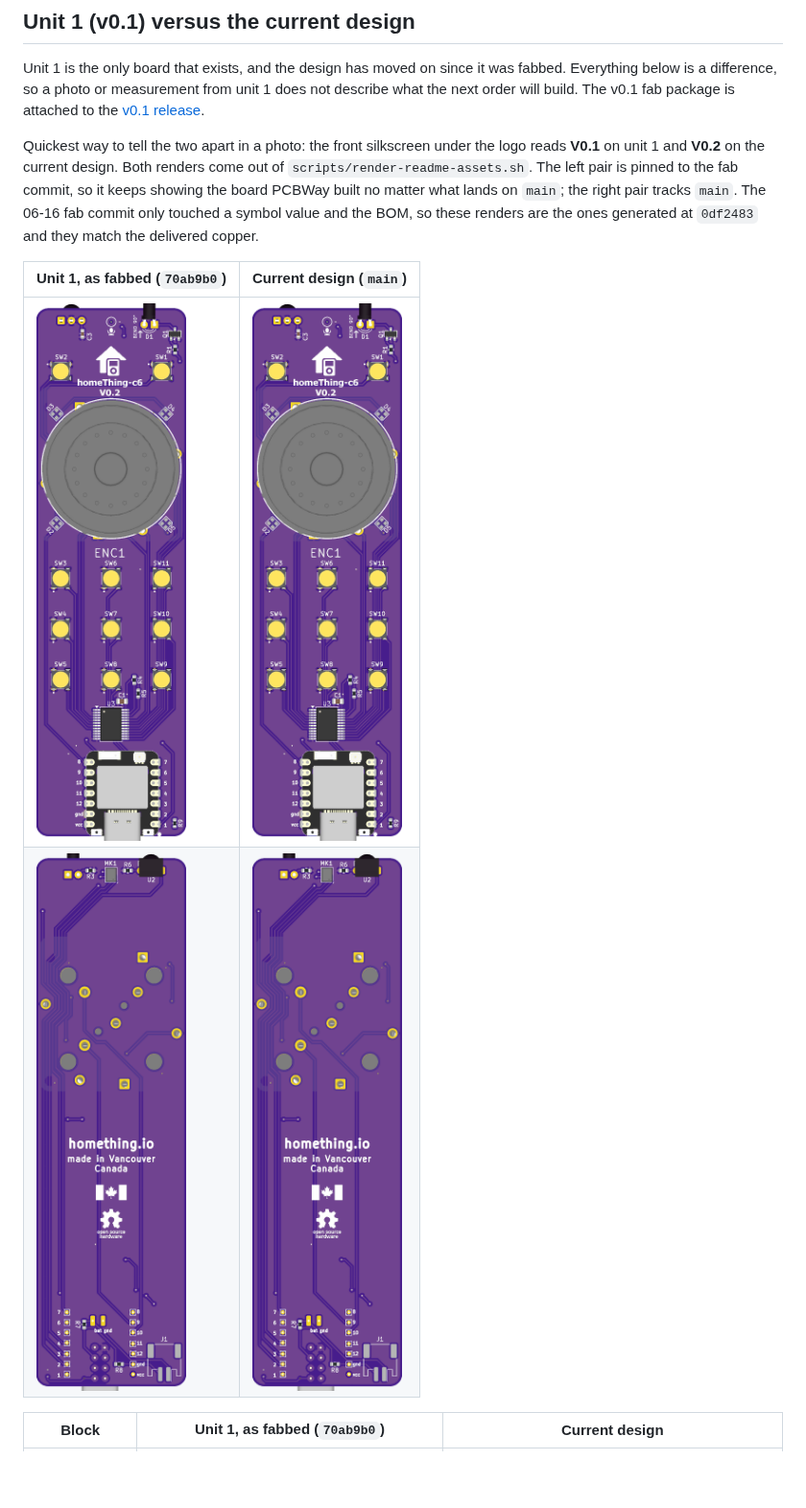
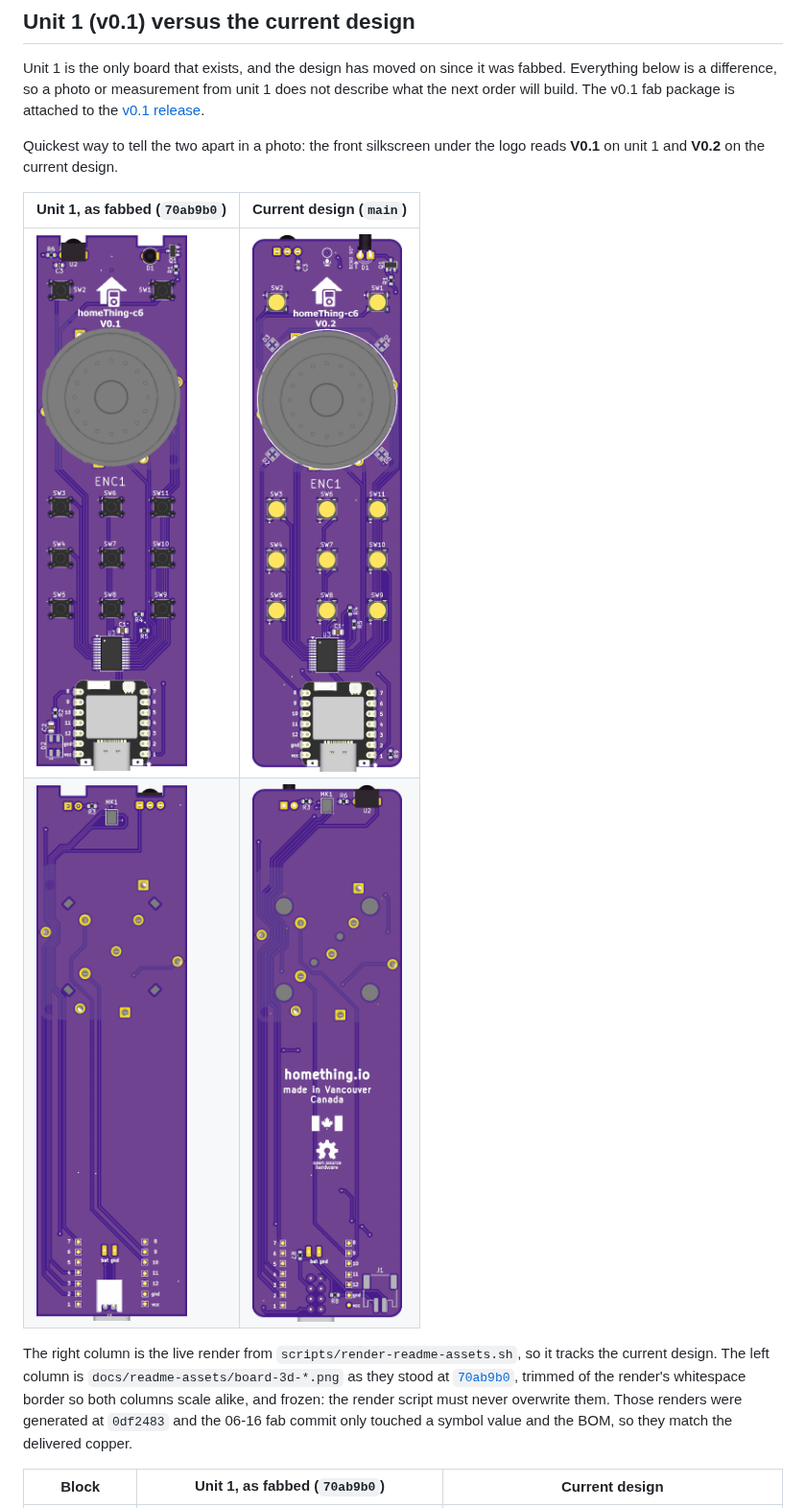
Before and after one commit to landonr/homething-c6, a Markdown page: docs/timeline.md, the part around the change. Shown at 96% size. GitHub-like rendering; pictures changed too: docs/timeline-assets/v0.1-board-3d-bottom.png (added), docs/timeline-assets/v0.1-board-3d-top.png (added); blank space fills up the shorter version.

Commit message:
docs(timeline): fix the before and after board images, which rendered at wildly different scales because the 70ab9b0 renders carry a 1768px whitespace canvas around a 328px board while the current ones are trimmed to 328px, so a shared width attribute drew unit 1 as a thumbnail beside a giant current board; the raw.githubusercontent approach is dropped for the left column since markdown cannot crop, replaced by docs/timeline-assets/v0.1-board-3d-top.png and -bottom.png, the same two files taken from docs/readme-assets at that commit and trimmed to their 328x1166 content box so both columns now scale identically at width 240; these two are frozen, scripts/render-readme-assets.sh writes only to docs/readme-assets so it cannot overwrite them, and the doc says so; right column stays a relative path to the live renders so it keeps tracking the current design; provenance kept as a blob link to the pinned sha, and the note that these renders came from 0df2483 and match the delivered copper

```diff
--- a/docs/timeline.md
+++ b/docs/timeline.md
@@ -22,12 +22,14 @@ The first assembled prototype arrived from PCBWay on Monday 2026-07-20 (order YT
 
 Unit 1 is the only board that exists, and the design has moved on since it was fabbed. Everything below is a difference, so a photo or measurement from unit 1 does not describe what the next order will build. The v0.1 fab package is attached to the [v0.1 release](https://github.com/landonr/homething-c6/releases/tag/v0.1).
 
-Quickest way to tell the two apart in a photo: the front silkscreen under the logo reads **V0.1** on unit 1 and **V0.2** on the current design. Both renders come out of `scripts/render-readme-assets.sh`. The left pair is pinned to the fab commit, so it keeps showing the board PCBWay built no matter what lands on `main`; the right pair tracks `main`. The 06-16 fab commit only touched a symbol value and the BOM, so these renders are the ones generated at `0df2483` and they match the delivered copper.
+Quickest way to tell the two apart in a photo: the front silkscreen under the logo reads **V0.1** on unit 1 and **V0.2** on the current design.
 
 | Unit 1, as fabbed (`70ab9b0`) | Current design (`main`) |
 | --- | --- |
-| <img src="https://raw.githubusercontent.com/landonr/homething-c6/70ab9b0be579d5dc36652c1610cfae01774bdac0/docs/readme-assets/board-3d-top.png" width="360" alt="Front of the board as fabbed, single SK6812MINI and front-side IR receiver"> | <img src="https://raw.githubusercontent.com/landonr/homething-c6/main/docs/readme-assets/board-3d-top.png" width="360" alt="Front of the current design, four LEDs around the wheel and no front IR receiver"> |
-| <img src="https://raw.githubusercontent.com/landonr/homething-c6/70ab9b0be579d5dc36652c1610cfae01774bdac0/docs/readme-assets/board-3d-bottom.png" width="360" alt="Back of the board as fabbed, no silkscreen artwork"> | <img src="https://raw.githubusercontent.com/landonr/homething-c6/main/docs/readme-assets/board-3d-bottom.png" width="360" alt="Back of the current design, IR receiver moved back and silkscreen artwork added"> |
+| <img src="timeline-assets/v0.1-board-3d-top.png" width="240" alt="Front of the board as fabbed, single SK6812MINI and front-side IR receiver"> | <img src="readme-assets/board-3d-top.png" width="240" alt="Front of the current design, four LEDs around the wheel and no front IR receiver"> |
+| <img src="timeline-assets/v0.1-board-3d-bottom.png" width="240" alt="Back of the board as fabbed, no silkscreen artwork"> | <img src="readme-assets/board-3d-bottom.png" width="240" alt="Back of the current design, IR receiver moved back and silkscreen artwork added"> |
+
+The right column is the live render from `scripts/render-readme-assets.sh`, so it tracks the current design. The left column is `docs/readme-assets/board-3d-*.png` as they stood at [`70ab9b0`](https://github.com/landonr/homething-c6/blob/70ab9b0be579d5dc36652c1610cfae01774bdac0/docs/readme-assets/board-3d-top.png), trimmed of the render's whitespace border so both columns scale alike, and frozen: the render script must never overwrite them. Those renders were generated at `0df2483` and the 06-16 fab commit only touched a symbol value and the BOM, so they match the delivered copper.
 
 | Block | Unit 1, as fabbed (`70ab9b0`) | Current design |
 | --- | --- | --- |
```
